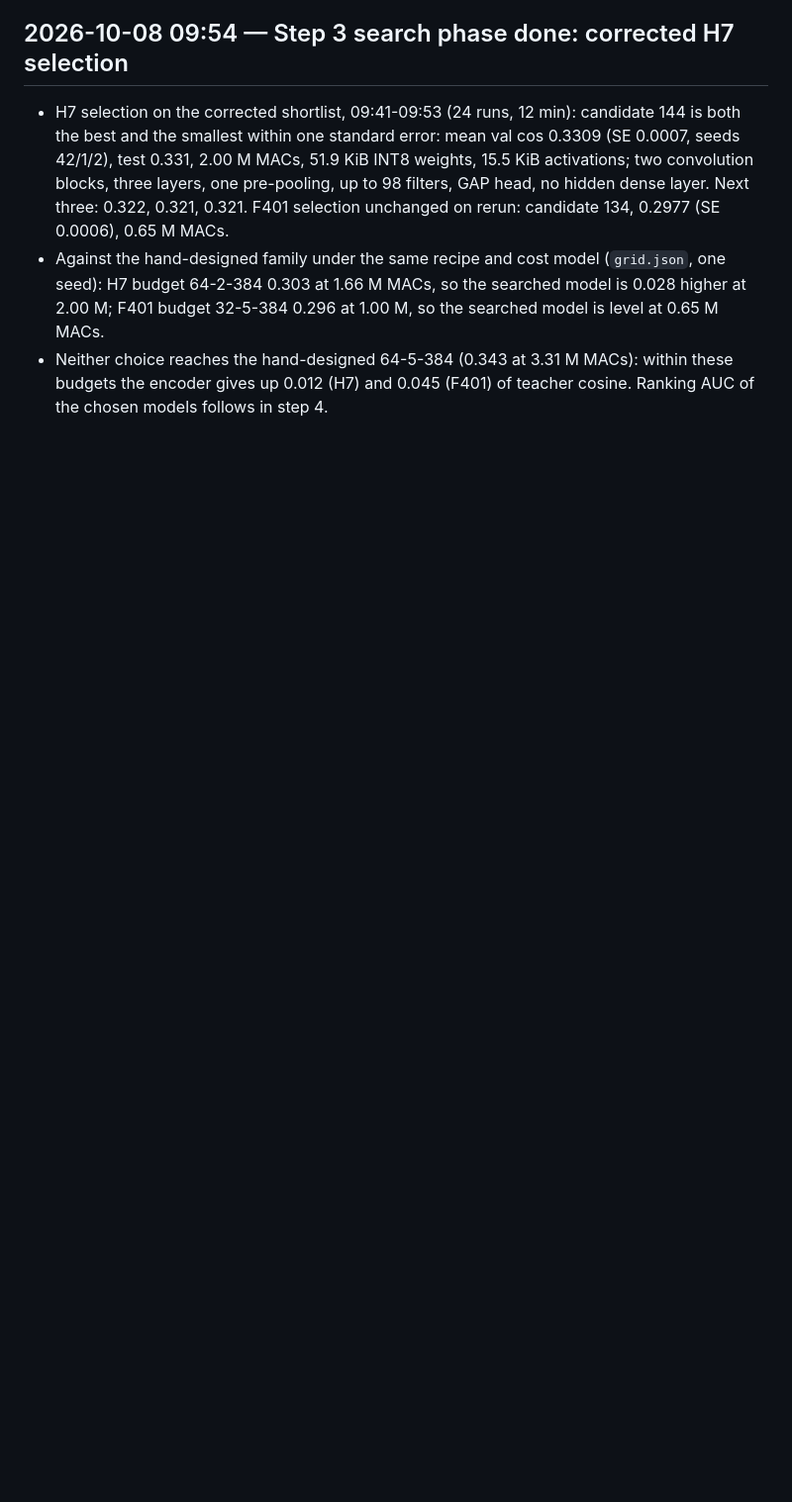
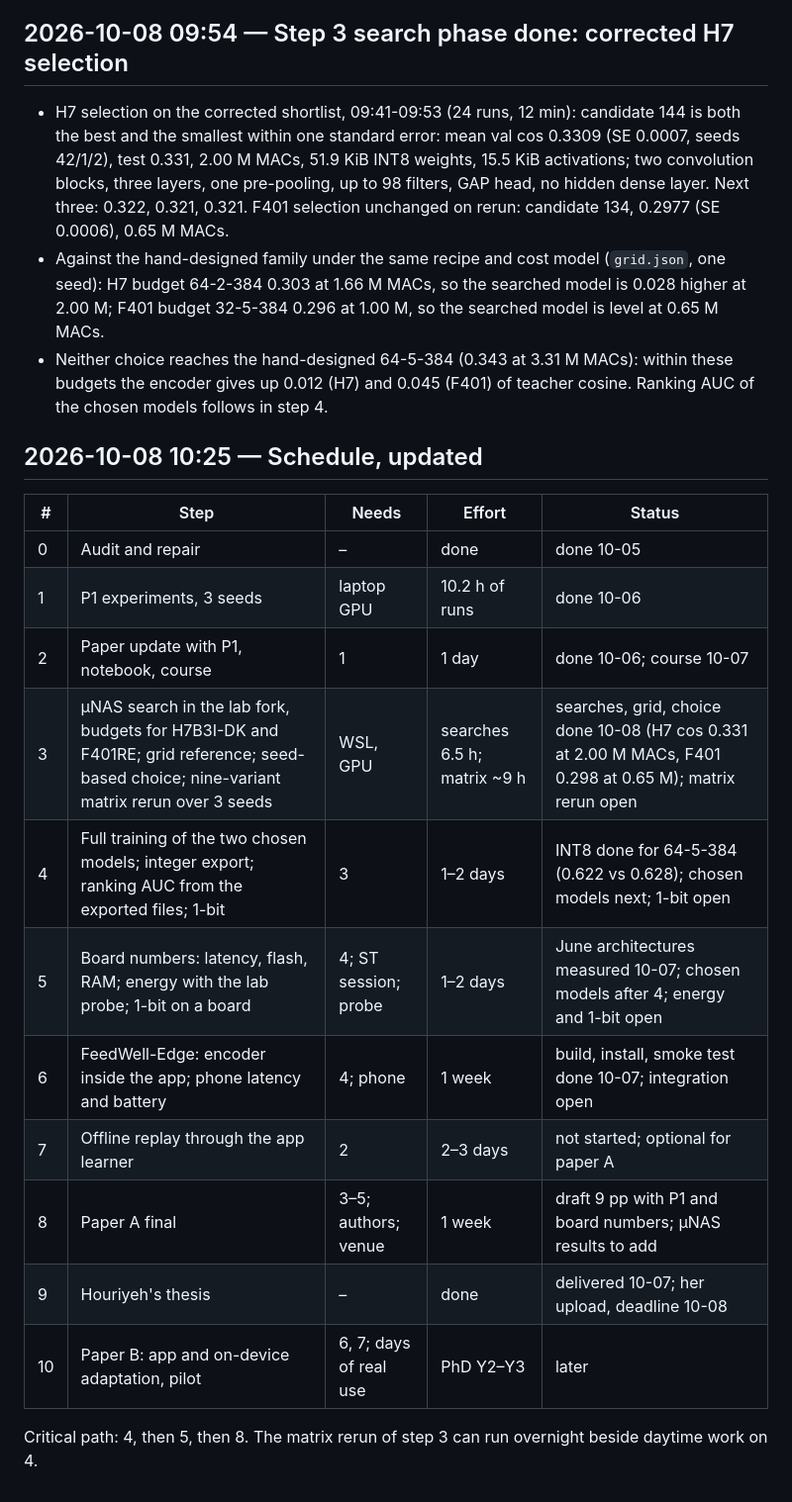
Before and after one commit to SepehrMohammady/MIND-Edge-Recommender, a Markdown page: LOGBOOK.md, the part around the change. Shown at 99% size. Rendered like a GitHub page; blank space fills up the shorter version.

Commit message:
Logbook: updated schedule

```diff
--- a/LOGBOOK.md
+++ b/LOGBOOK.md
@@ -470,3 +470,21 @@ Critical path: 3, 4, 5, then 8. Step 6 can start now, since the integer encoder
   32-5-384 0.296 at 1.00 M, so the searched model is level at 0.65 M MACs.
 - Neither choice reaches the hand-designed 64-5-384 (0.343 at 3.31 M MACs): within these budgets the encoder
   gives up 0.012 (H7) and 0.045 (F401) of teacher cosine. Ranking AUC of the chosen models follows in step 4.
+
+## 2026-10-08 10:25 — Schedule, updated
+
+| # | Step | Needs | Effort | Status |
+|---|---|---|---|---|
+| 0 | Audit and repair | – | done | done 10-05 |
+| 1 | P1 experiments, 3 seeds | laptop GPU | 10.2 h of runs | done 10-06 |
+| 2 | Paper update with P1, notebook, course | 1 | 1 day | done 10-06; course 10-07 |
+| 3 | µNAS search in the lab fork, budgets for H7B3I-DK and F401RE; grid reference; seed-based choice; nine-variant matrix rerun over 3 seeds | WSL, GPU | searches 6.5 h; matrix ~9 h | searches, grid, choice done 10-08 (H7 cos 0.331 at 2.00 M MACs, F401 0.298 at 0.65 M); matrix rerun open |
+| 4 | Full training of the two chosen models; integer export; ranking AUC from the exported files; 1-bit | 3 | 1–2 days | INT8 done for 64-5-384 (0.622 vs 0.628); chosen models next; 1-bit open |
+| 5 | Board numbers: latency, flash, RAM; energy with the lab probe; 1-bit on a board | 4; ST session; probe | 1–2 days | June architectures measured 10-07; chosen models after 4; energy and 1-bit open |
+| 6 | FeedWell-Edge: encoder inside the app; phone latency and battery | 4; phone | 1 week | build, install, smoke test done 10-07; integration open |
+| 7 | Offline replay through the app learner | 2 | 2–3 days | not started; optional for paper A |
+| 8 | Paper A final | 3–5; authors; venue | 1 week | draft 9 pp with P1 and board numbers; µNAS results to add |
+| 9 | Houriyeh's thesis | – | done | delivered 10-07; her upload, deadline 10-08 |
+| 10 | Paper B: app and on-device adaptation, pilot | 6, 7; days of real use | PhD Y2–Y3 | later |
+
+Critical path: 4, then 5, then 8. The matrix rerun of step 3 can run overnight beside daytime work on 4.
```
